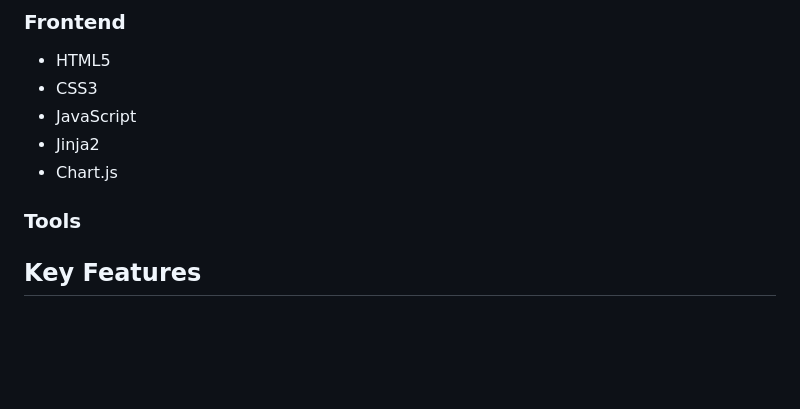
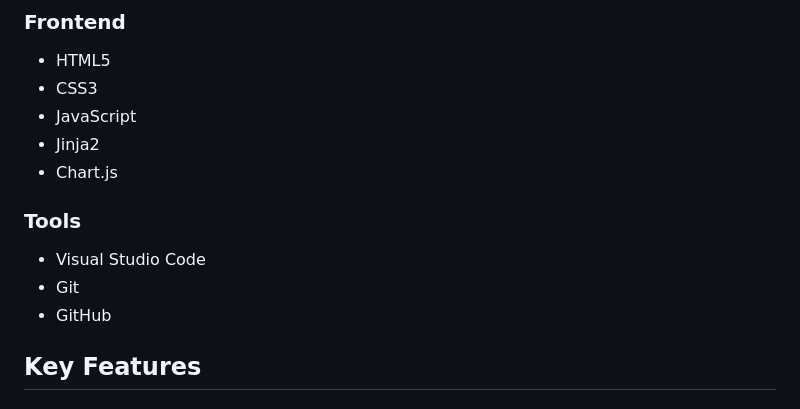
Before and after one commit to Arslanhassan8888/MySpend---A-Personal-Expense-Managment-App, a Markdown page: README.md, the part around one of its changes. GitHub-like rendering; blank space fills up the shorter version.

```diff
--- a/README.md
+++ b/README.md
@@ -81,9 +81,10 @@ The application uses the following important packages:
 - Jinja2
 - Chart.js
 
-
 ### Tools
-
+- Visual Studio Code
+- Git
+- GitHub
 
 ## Key Features
 
```
Also changed, not shown: other parts of README.md (+54 -0 lines).
